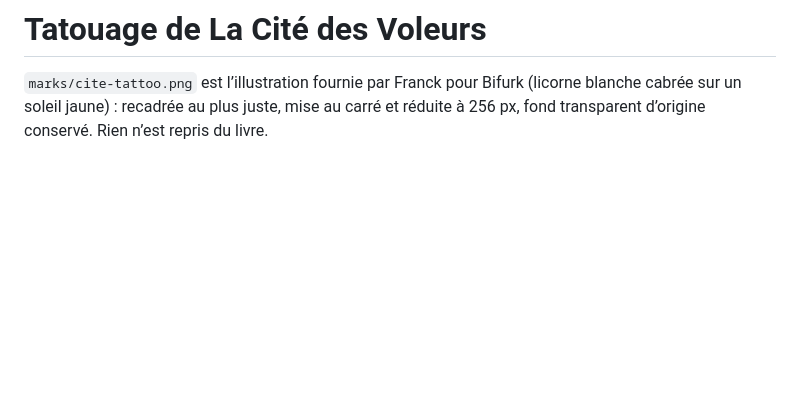
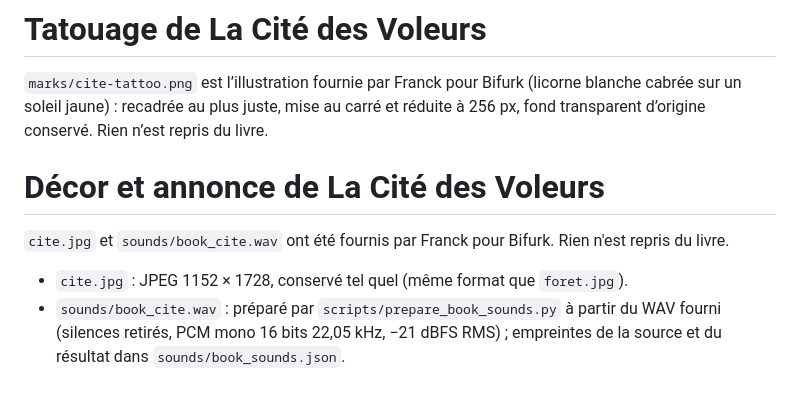
Before and after one commit to Kraran/Bifurk, a Markdown page: assets/ABOUT-CREDITS.md, the part around the change. GitHub-like rendering; blank space fills up the shorter version.

```diff
--- a/assets/ABOUT-CREDITS.md
+++ b/assets/ABOUT-CREDITS.md
@@ -17,3 +17,13 @@ L’emblème `bifurk.png` était déjà fourni par Bifurk.
 `marks/cite-tattoo.png` est l’illustration fournie par Franck pour Bifurk (licorne
 blanche cabrée sur un soleil jaune) : recadrée au plus juste, mise au carré et
 réduite à 256 px, fond transparent d’origine conservé. Rien n’est repris du livre.
+
+# Décor et annonce de La Cité des Voleurs
+
+`cite.jpg` et `sounds/book_cite.wav` ont été fournis par Franck pour Bifurk.
+Rien n'est repris du livre.
+
+- `cite.jpg` : JPEG 1152 × 1728, conservé tel quel (même format que `foret.jpg`).
+- `sounds/book_cite.wav` : préparé par `scripts/prepare_book_sounds.py` à partir
+  du WAV fourni (silences retirés, PCM mono 16 bits 22,05 kHz, −21 dBFS RMS) ;
+  empreintes de la source et du résultat dans `sounds/book_sounds.json`.
```
Also changed, not shown: README.md (+1 -0 lines), docs/cite-module-presentation.md (+38 -4 lines), assets/cite.jpg (added), 10 other files.
